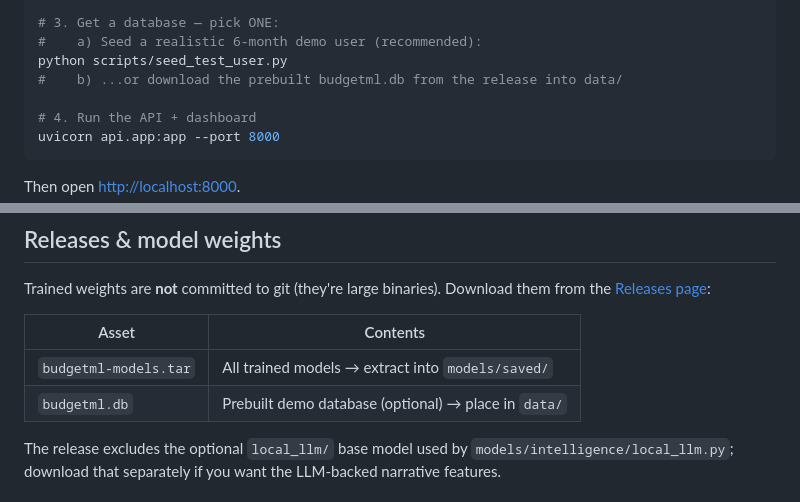
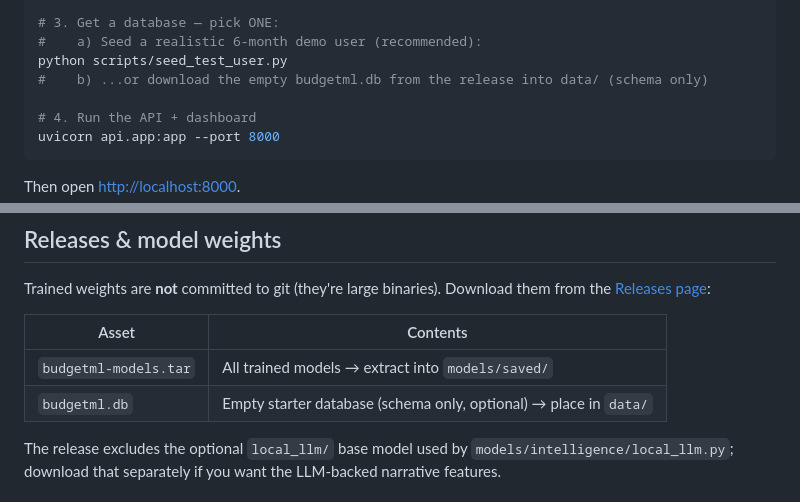
Before and after one commit to demetribic/budgetml-finance-advisor, a Markdown page: README.md, 2 parts joined by grey strips. GitHub-like rendering.

Commit message:
docs: clarify budgetml.db release asset is an empty starter DB

```diff
--- a/README.md
+++ b/README.md
@@ -32,7 +32,7 @@ tar -xf budgetml-models.tar          # populates models/saved/
 # 3. Get a database — pick ONE:
 #    a) Seed a realistic 6-month demo user (recommended):
 python scripts/seed_test_user.py
-#    b) ...or download the prebuilt budgetml.db from the release into data/
+#    b) ...or download the empty budgetml.db from the release into data/ (schema only)
 
 # 4. Run the API + dashboard
 uvicorn api.app:app --port 8000
@@ -51,7 +51,7 @@ them from the [Releases page](../../releases):
 | Asset | Contents |
 |-------|----------|
 | `budgetml-models.tar` | All trained models → extract into `models/saved/` |
-| `budgetml.db`         | Prebuilt demo database (optional) → place in `data/` |
+| `budgetml.db`         | Empty starter database (schema only, optional) → place in `data/` |
 
 The release excludes the optional `local_llm/` base model used by
 `models/intelligence/local_llm.py`; download that separately if you want the
```
